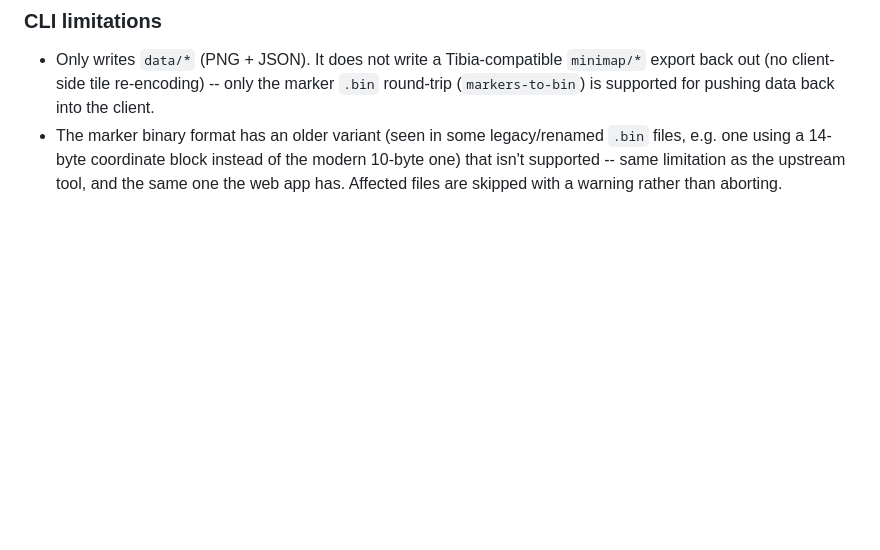
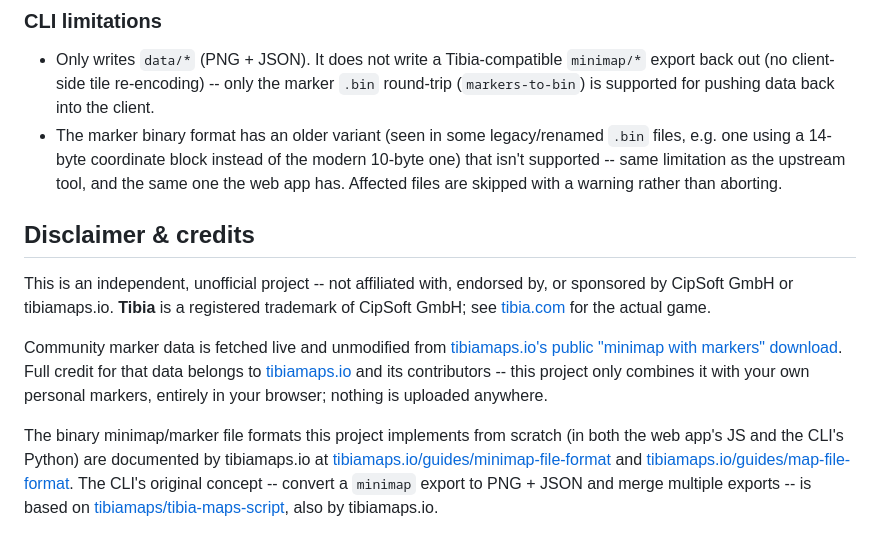
Before and after one commit to nesleykent/tibia-maps-merge, a Markdown page: README.md, the part around the change. Drawn GitHub-style; blank space fills up the shorter version.

Commit message:
Add disclaimer & credits section to README

```diff
--- a/README.md
+++ b/README.md
@@ -116,3 +116,26 @@ warning) any file it can't parse, rather than aborting the whole merge.
   modern 10-byte one) that isn't supported -- same limitation as the
   upstream tool, and the same one the web app has. Affected files are
   skipped with a warning rather than aborting.
+
+## Disclaimer & credits
+
+This is an independent, unofficial project -- not affiliated with,
+endorsed by, or sponsored by CipSoft GmbH or tibiamaps.io. **Tibia** is a
+registered trademark of CipSoft GmbH; see [tibia.com](https://www.tibia.com/)
+for the actual game.
+
+Community marker data is fetched live and unmodified from
+[tibiamaps.io's public "minimap with markers" download](https://tibiamaps.io/downloads/minimap-with-markers).
+Full credit for that data belongs to [tibiamaps.io](https://tibiamaps.io/)
+and its contributors -- this project only combines it with your own
+personal markers, entirely in your browser; nothing is uploaded anywhere.
+
+The binary minimap/marker file formats this project implements from
+scratch (in both the web app's JS and the CLI's Python) are documented by
+tibiamaps.io at
+[tibiamaps.io/guides/minimap-file-format](https://tibiamaps.io/guides/minimap-file-format)
+and [tibiamaps.io/guides/map-file-format](https://tibiamaps.io/guides/map-file-format).
+The CLI's original concept -- convert a `minimap` export to PNG + JSON and
+merge multiple exports -- is based on
+[tibiamaps/tibia-maps-script](https://github.com/tibiamaps/tibia-maps-script),
+also by tibiamaps.io.
```
